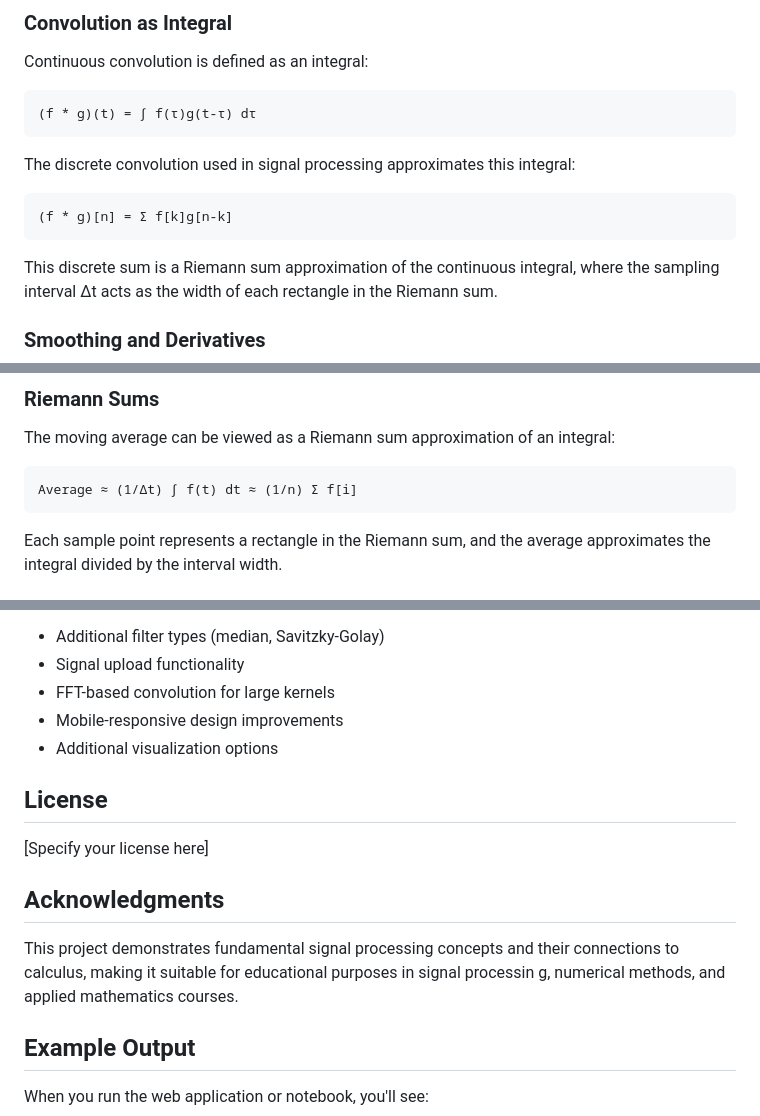
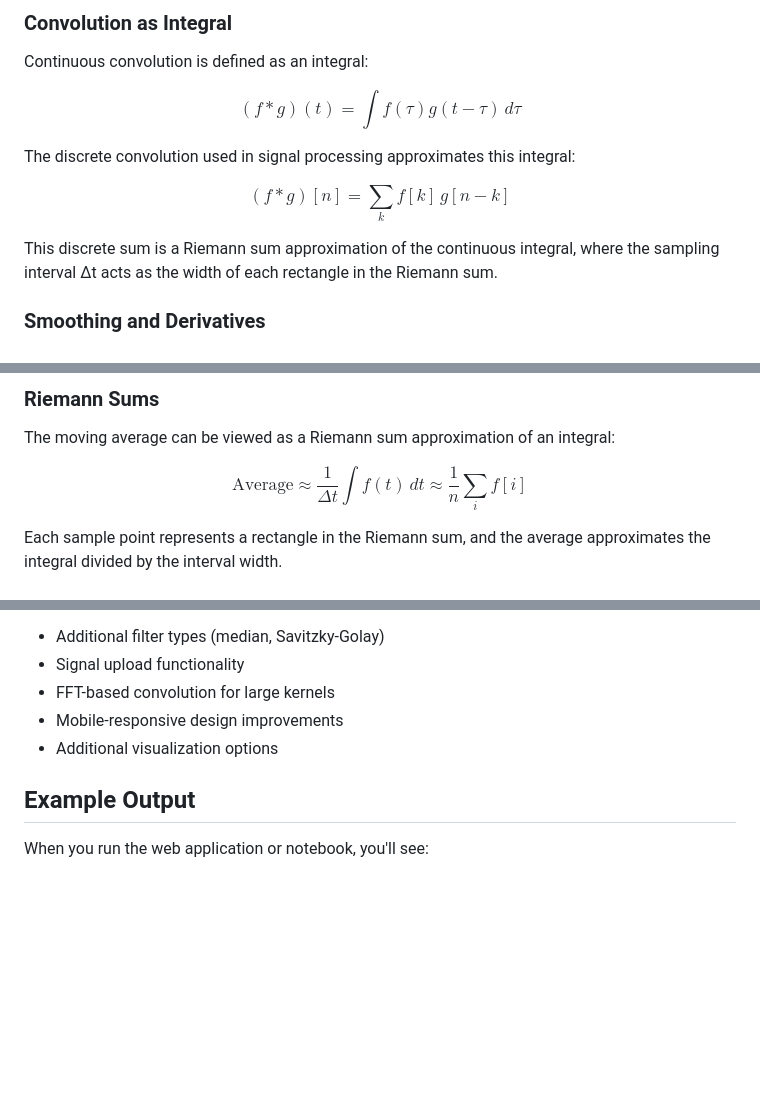
Before and after one commit to vsrinfinite/sigsmoothconv, a Markdown page: README.md, 3 parts joined by grey strips. Drawn GitHub-style; blank space fills up the shorter version.

Commit message:
LaTeX convert
Updated mathematical expressions to use LaTeX formatting.

````diff
--- a/README.md
+++ b/README.md
@@ -17,15 +17,17 @@ Both filters work by convolving the input signal with a kernel, demonstrating ho
 
 Continuous convolution is defined as an integral:
 
-```
-(f * g)(t) = ∫ f(τ)g(t-τ) dτ
-```
+$$
+(f * g)(t) = \int f(\tau) g(t - \tau)\, d\tau
+$$
+
 
 The discrete convolution used in signal processing approximates this integral:
 
-```
-(f * g)[n] = Σ f[k]g[n-k]
-```
+$$
+(f * g)[n] = \sum_{k} f[k]\, g[n - k]
+$$
+
 
 This discrete sum is a Riemann sum approximation of the continuous integral, where the sampling interval Δt acts as the width of each rectangle in the Riemann sum.
 
@@ -43,9 +45,10 @@ The smoothed signal has smaller higher-order derivatives, making it more continu
 
 The moving average can be viewed as a Riemann sum approximation of an integral:
 
-```
-Average ≈ (1/Δt) ∫ f(t) dt ≈ (1/n) Σ f[i]
-```
+$$
+\text{Average} \approx \frac{1}{\Delta t} \int f(t)\, dt \approx \frac{1}{n} \sum_i f[i]
+$$
+
 
 Each sample point represents a rectangle in the Riemann sum, and the average approximates the integral divided by the interval width.
 
@@ -247,15 +250,6 @@ Contributions are welcome! Areas for enhancement:
 - Mobile-responsive design improvements
 - Additional visualization options
 
-## License
-
-[Specify your license here]
-
-## Acknowledgments
-
-This project demonstrates fundamental signal processing concepts and their connections to calculus, making it suitable for educational purposes in signal processin
-g, numerical methods, and applied mathematics courses.
-
 ## Example Output
 
 When you run the web application or notebook, you'll see:
````
